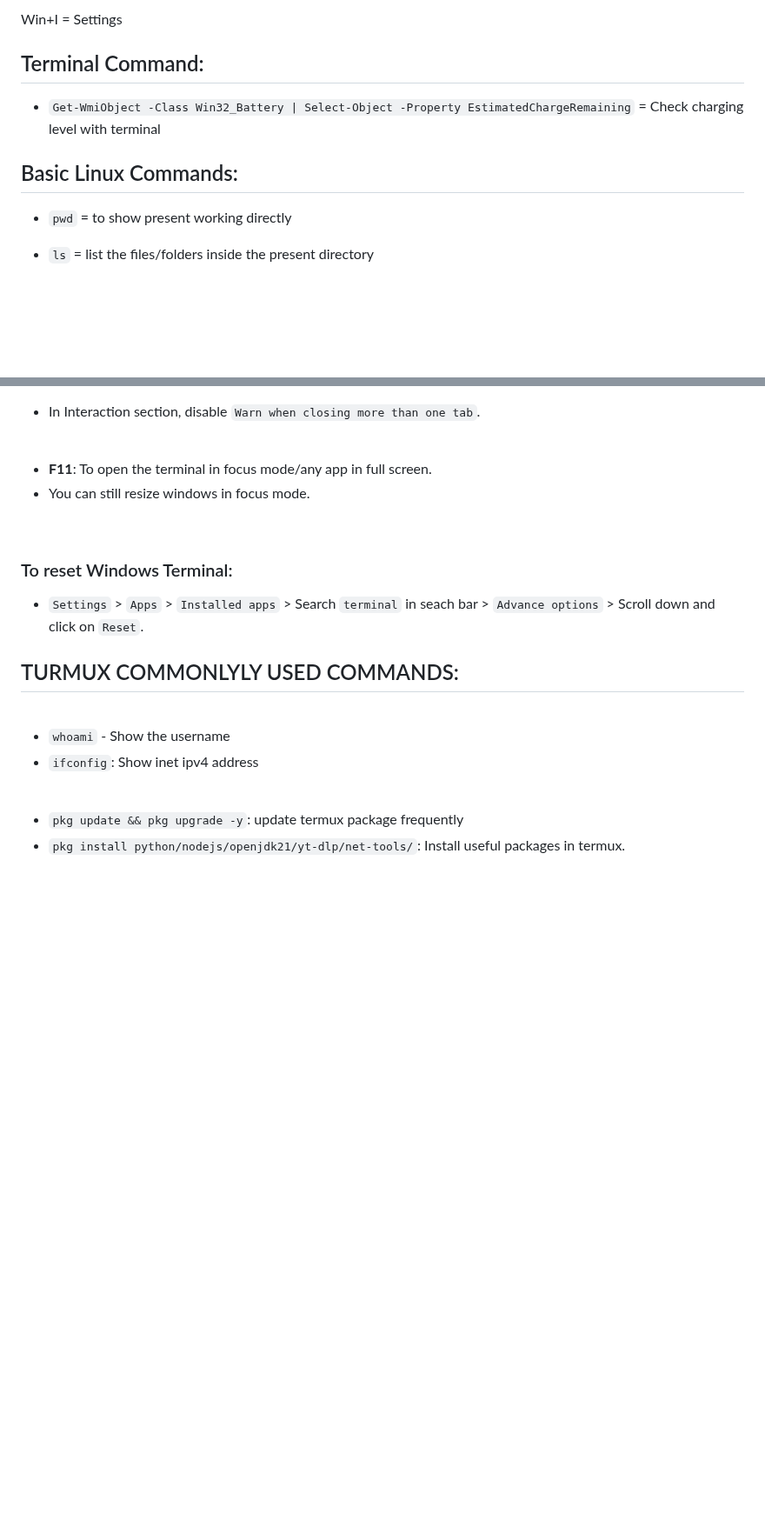
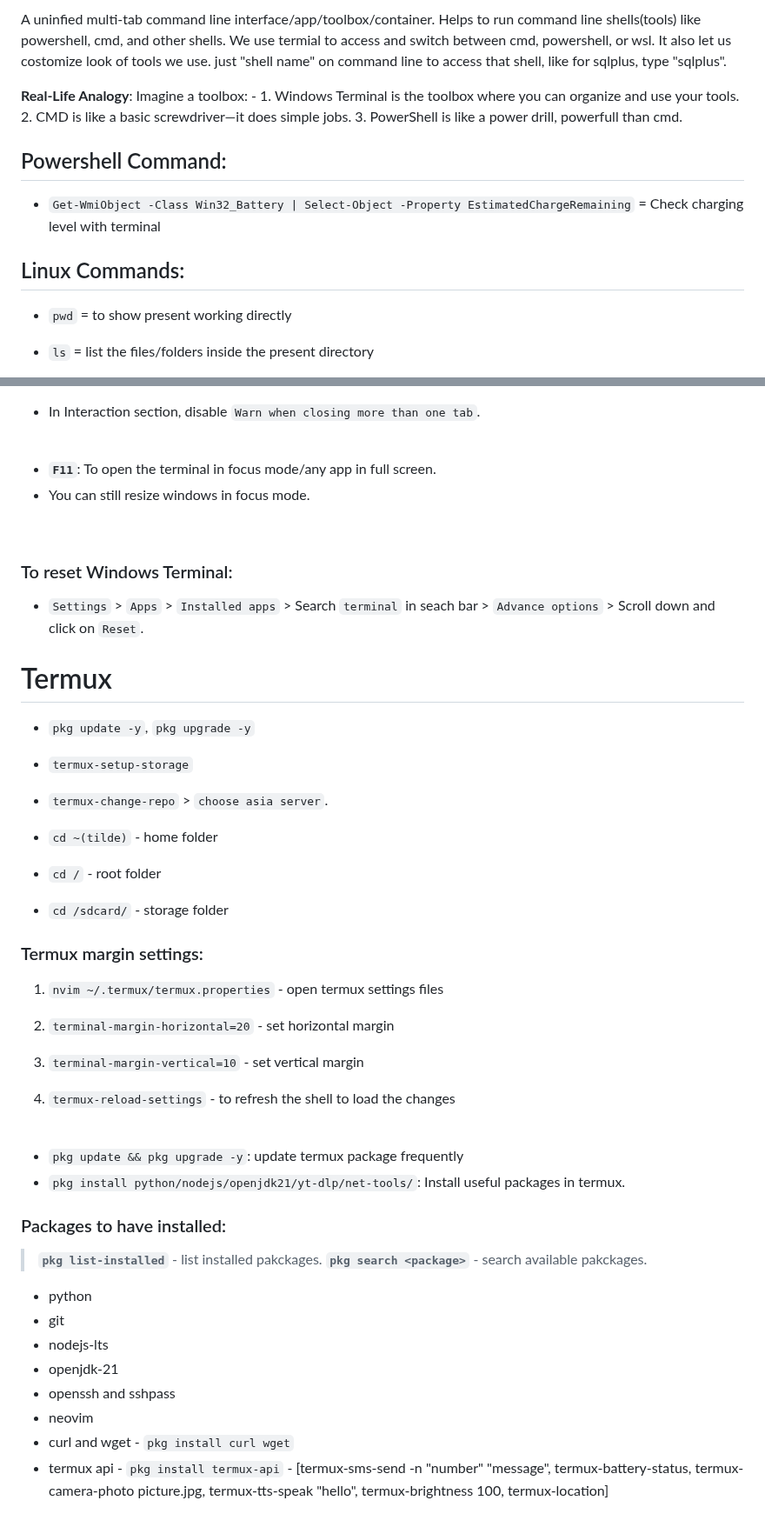
Before and after one commit to vishal273007/ui, a Markdown page: Terminal.md, 2 parts joined by grey strips. Shown at 87% size. Rendered like a GitHub page; blank space fills up the shorter version.

Commit message:
updaeted folders

```diff
--- a/Terminal.md
+++ b/Terminal.md
@@ -2,11 +2,14 @@
 
-Win+I = Settings
+A uninfied multi-tab command line interface/app/toolbox/container. Helps to run command line shells(tools) like powershell, cmd, and other shells. We use termial to access and switch between cmd, powershell, or wsl. It also let us costomize look of tools we use. just "shell name" on command line to access that shell, like for sqlplus, type "sqlplus".
 
-## Terminal Command:
+**Real-Life Analogy**: Imagine a toolbox: - 1. Windows Terminal is the toolbox where you can organize and use your tools. 2. CMD is like a basic screwdriver—it does simple jobs. 3. PowerShell is like a power drill, powerfull than cmd.
+
+
+## Powershell Command:
 
 - `Get-WmiObject -Class Win32_Battery | Select-Object -Property EstimatedChargeRemaining` = Check charging level with terminal
 
-## Basic Linux Commands:
+## Linux Commands:
 
 - `pwd` = to show present working directly
 - `ls` = list the files/folders inside the present directory
@@ -76,7 +69,7 @@ Keyboard Shortcuts:
 
 <br>
 
-- **F11**: To open the terminal in focus mode/any app in full screen.
+- **`F11`**: To open the terminal in focus mode/any app in full screen.
 - You can still resize windows in focus mode.
 
 <br>
@@ -85,14 +78,43 @@ Keyboard Shortcuts:
 
 - `Settings` > `Apps` > `Installed apps` > Search `terminal` in seach bar > `Advance options` > Scroll down and click on `Reset`.
 
-## TURMUX COMMONLYLY USED COMMANDS:
 
-<br>
+# Termux
 
-- `whoami` - Show the username
-- `ifconfig`: Show inet ipv4 address
+- `pkg update -y`, `pkg upgrade -y`
+
+
+- `termux-setup-storage`
+- `termux-change-repo` >  `choose asia server`.
+
+- `cd ~(tilde)` - home folder
+- `cd /` - root folder
+- `cd /sdcard/` - storage folder
+
+
+### Termux margin settings:
+1. `nvim ~/.termux/termux.properties` - open termux settings files
+2. `terminal-margin-horizontal=20` - set horizontal margin
+3. `terminal-margin-vertical=10`  - set vertical margin
+
+4. `termux-reload-settings`  - to refresh the shell to load the changes
 
 <br>
 
 - `pkg update && pkg upgrade -y`: update termux package frequently
 - `pkg install python/nodejs/openjdk21/yt-dlp/net-tools/`: Install useful packages in termux.
+
+
+### Packages to have installed:
+
+> **`pkg list-installed`** - list installed pakckages.
+> **`pkg search <package>`** - search available pakckages.
+
+- python
+- git
+- nodejs-lts
+- openjdk-21
+- openssh and sshpass
+- neovim
+- curl and wget - `pkg install curl wget`
+- termux api - `pkg install termux-api` - [termux-sms-send -n "number" "message", termux-battery-status, termux-camera-photo picture.jpg, termux-tts-speak "hello", termux-brightness 100, termux-location]
```
Also changed, not shown: other parts of Terminal.md (+3 -13 lines), Code Editors.md (+11 -4 lines).
